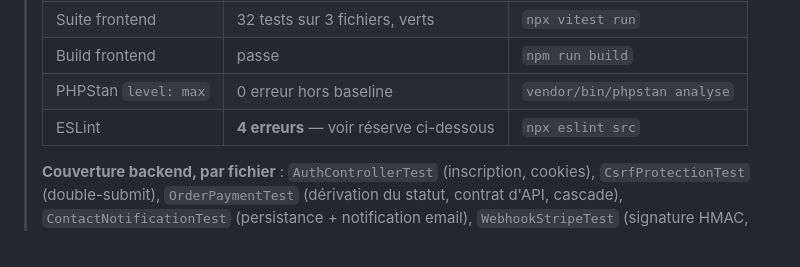
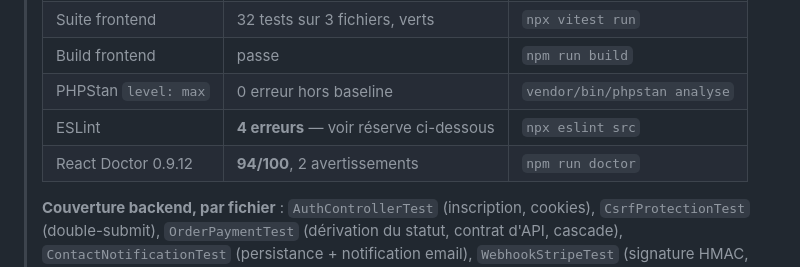
Before and after one commit to Majin-M/Volo, a Markdown page: docs/STRATEGIE_TESTS.md, the part around the change. Rendered like a GitHub page.

```diff
--- a/docs/STRATEGIE_TESTS.md
+++ b/docs/STRATEGIE_TESTS.md
@@ -11,6 +11,7 @@
 > | Build frontend | passe | `npm run build` |
 > | PHPStan `level: max` | 0 erreur hors baseline | `vendor/bin/phpstan analyse` |
 > | ESLint | **4 erreurs** — voir réserve ci-dessous | `npx eslint src` |
+> | React Doctor 0.9.12 | **94/100**, 2 avertissements | `npm run doctor` |
 >
 > **Couverture backend, par fichier** : `AuthControllerTest` (inscription, cookies), `CsrfProtectionTest` (double-submit), `OrderPaymentTest` (dérivation du statut, contrat d'API, cascade), `ContactNotificationTest` (persistance + notification email), `WebhookStripeTest` (signature HMAC, idempotence, transitions de statut), `StockReleaseTest` (réservation et restitution du stock, balayage des commandes abandonnées), `AuditSubscriberTest` (traçabilité des modifications). **Frontend** : `LoginPage.test.jsx`, `CartContext.test.jsx`, `validators.test.js`.
 >
```
Also changed, not shown: docs/PRESENTATION.md (+4 -3 lines).
